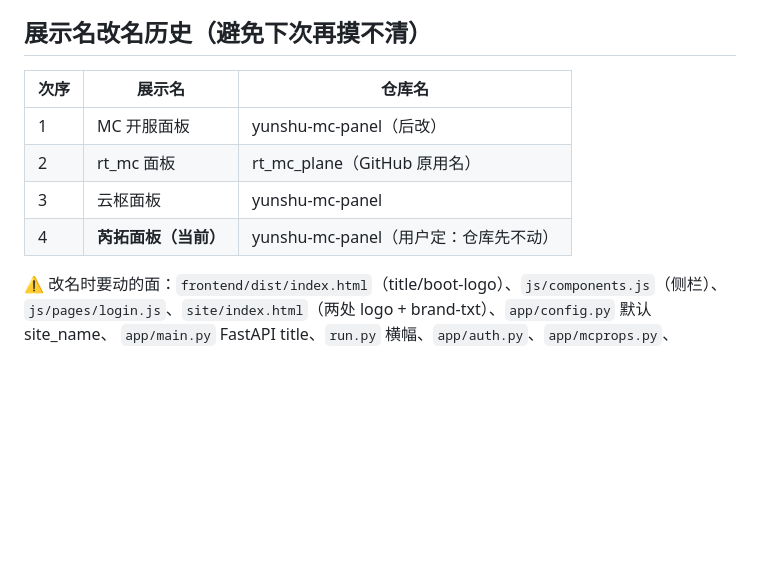
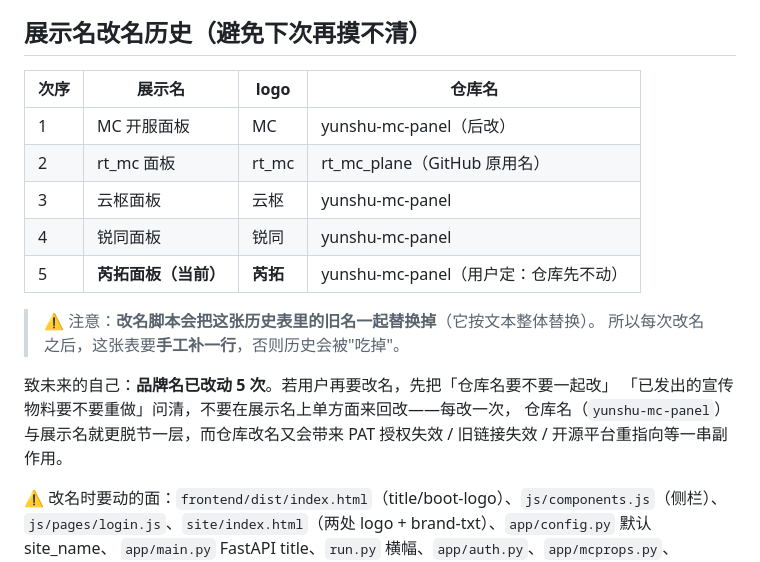
Before and after one commit to tomgithub2/rt_mc_plane, a Markdown page: PROGRESS.md, the part around the change. GitHub-like rendering; blank space fills up the shorter version.

Commit message:
docs: 重建改名历史表（5 次）并警示脚本会吃掉旧名

```diff
--- a/PROGRESS.md
+++ b/PROGRESS.md
@@ -516,12 +516,21 @@ node ..\tools\ui-shots\repro-login.js http://127.0.0.1:8100 <口令>
 
 ## 展示名改名历史（避免下次再摸不清）
 
-| 次序 | 展示名 | 仓库名 |
-|---|---|---|
-| 1 | MC 开服面板 | yunshu-mc-panel（后改） |
-| 2 | rt_mc 面板 | rt_mc_plane（GitHub 原用名） |
-| 3 | 云枢面板 | yunshu-mc-panel |
-| 4 | **芮拓面板（当前）** | yunshu-mc-panel（用户定：仓库先不动） |
+| 次序 | 展示名 | logo | 仓库名 |
+|---|---|---|---|
+| 1 | MC 开服面板 | MC | yunshu-mc-panel（后改） |
+| 2 | rt_mc 面板 | rt_mc | rt_mc_plane（GitHub 原用名） |
+| 3 | 云枢面板 | 云枢 | yunshu-mc-panel |
+| 4 | 锐同面板 | 锐同 | yunshu-mc-panel |
+| 5 | **芮拓面板（当前）** | **芮拓** | yunshu-mc-panel（用户定：仓库先不动） |
+
+> ⚠️ 注意：**改名脚本会把这张历史表里的旧名一起替换掉**（它按文本整体替换）。
+> 所以每次改名之后，这张表要**手工补一行**，否则历史会被"吃掉"。
+
+致未来的自己：**品牌名已改动 5 次**。若用户再要改名，先把「仓库名要不要一起改」
+「已发出的宣传物料要不要重做」问清，不要在展示名上单方面来回改——每改一次，
+仓库名（`yunshu-mc-panel`）与展示名就更脱节一层，而仓库改名又会带来
+PAT 授权失效 / 旧链接失效 / 开源平台重指向等一串副作用。
 
 ⚠️ 改名时要动的面：`frontend/dist/index.html`（title/boot-logo）、`js/components.js`（侧栏）、
 `js/pages/login.js`、`site/index.html`（两处 logo + brand-txt）、`app/config.py` 默认 site_name、
```
